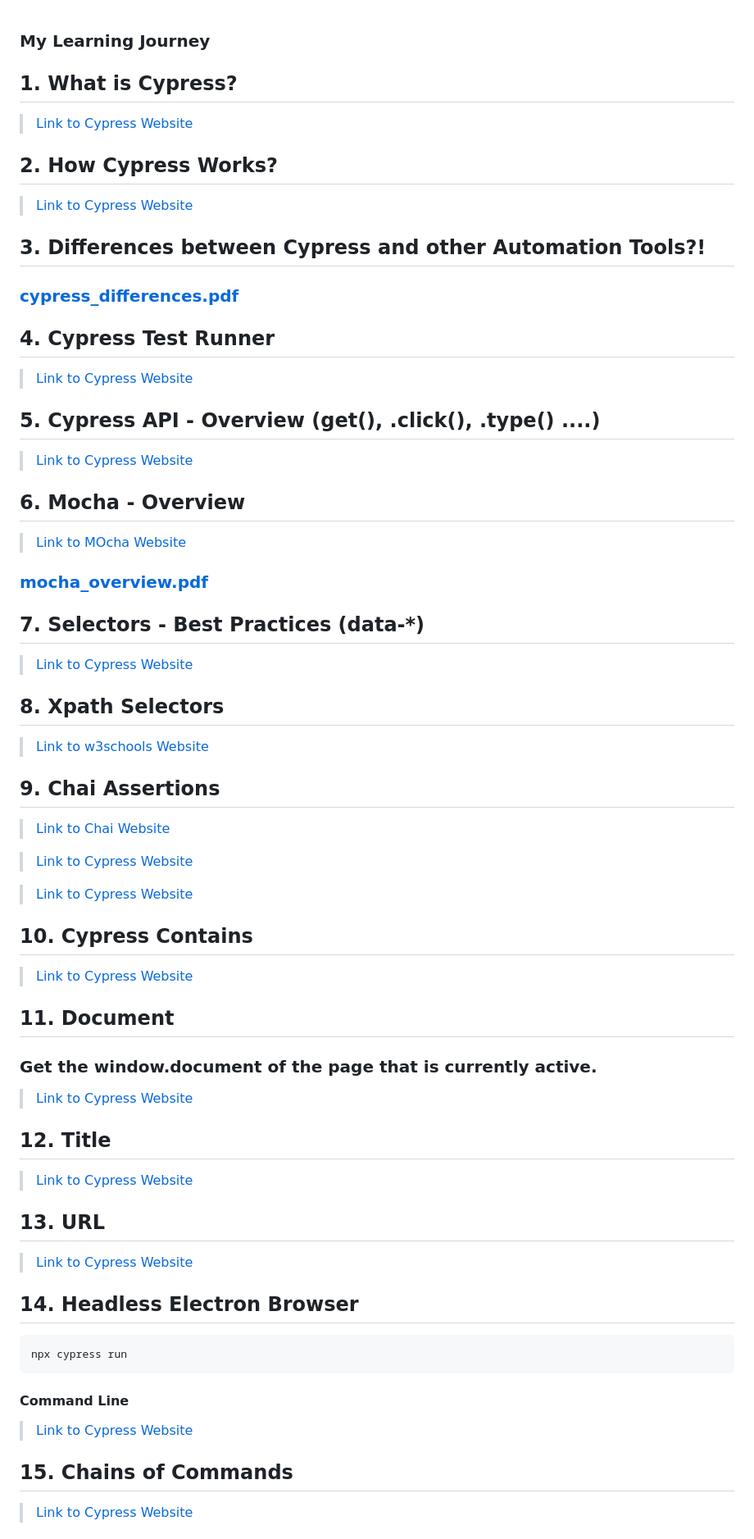
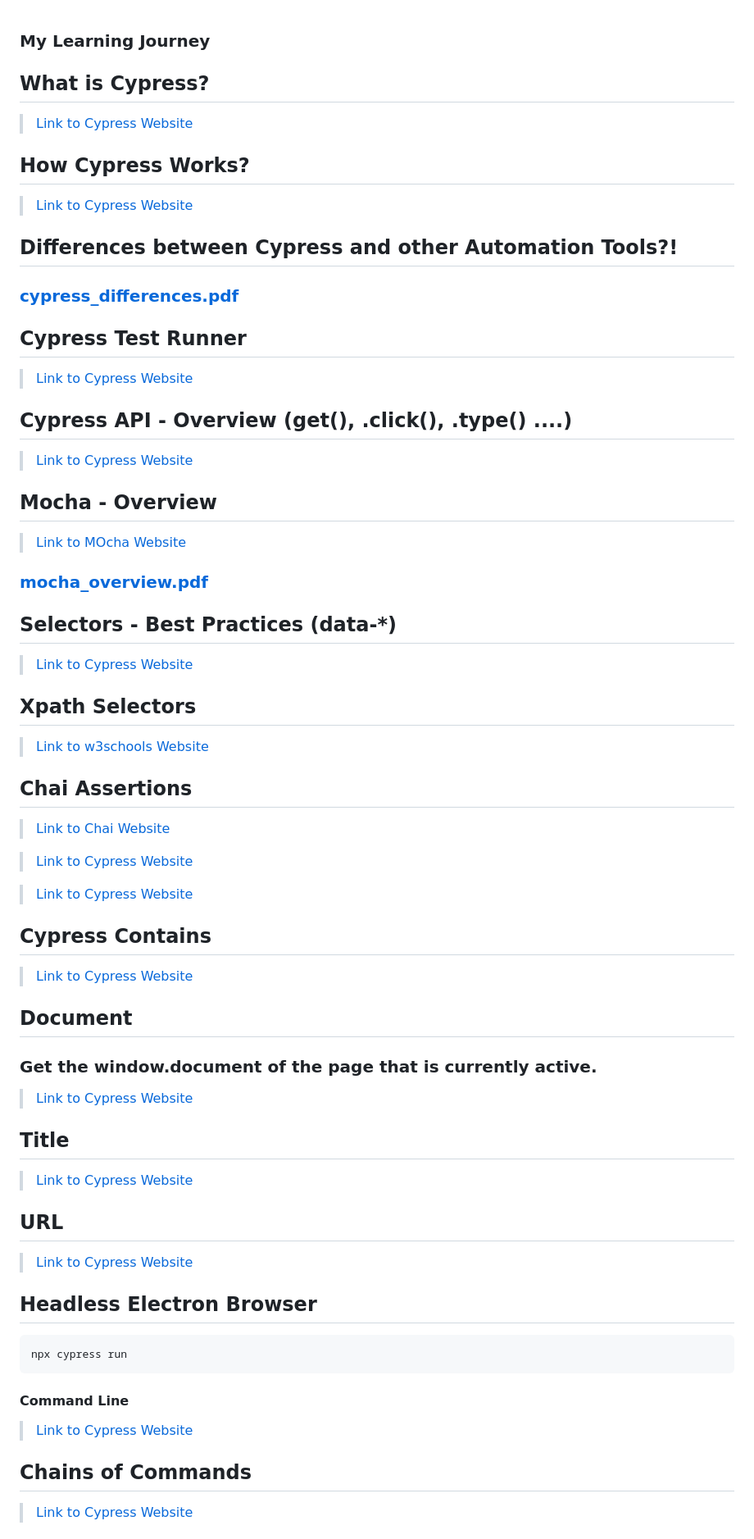
Before and after one commit to alex197925/cypress-test-website, a Markdown page: README.md, the part around one of its changes. Shown at 82% size. Rendered like a GitHub page.

````diff
--- a/README.md
+++ b/README.md
@@ -2,17 +2,17 @@
 
 ### My Learning Journey
 
-## 1. What is Cypress?
+## What is Cypress?
 
 > [Link to Cypress Website](https://www.cypress.io/app#browser_testing)
 
-## 2. How Cypress Works?
+## How Cypress Works?
 
 > [Link to Cypress Website](https://www.cypress.io/how-it-works)
 
-## 3. Differences between Cypress and other Automation Tools?!
+## Differences between Cypress and other Automation Tools?!
 
 ### [cypress_differences.pdf](https://github.com/alex197925/cypress-test-website/files/14050846/cypress_differences.pdf)
 
-## 4. Cypress Test Runner
+## Cypress Test Runner
 
@@ -20,23 +20,23 @@
 
-## 5. Cypress API - Overview (get(), .click(), .type() ....)
+## Cypress API - Overview (get(), .click(), .type() ....)
 
 > [Link to Cypress Website](https://docs.cypress.io/api/table-of-contents/)
 
-## 6. Mocha - Overview
+## Mocha - Overview
 
 > [Link to MOcha Website](https://mochajs.org/)
 
 ### [mocha_overview.pdf](https://github.com/alex197925/cypress-test-website/files/14050923/mocha_overview.pdf)
 
-## 7. Selectors - Best Practices (data-\*)
+## Selectors - Best Practices (data-\*)
 
 > [Link to Cypress Website](https://docs.cypress.io/guides/references/best-practices)
 
-## 8. Xpath Selectors
+## Xpath Selectors
 
 > [Link to w3schools Website](https://www.w3schools.com/xml/xpath_syntax.asp)
 
-## 9. Chai Assertions
+## Chai Assertions
 
 > [Link to Chai Website](https://www.chaijs.com/)
 
@@ -44,25 +44,25 @@
 
 > [Link to Cypress Website](https://docs.cypress.io/guides/references/assertions#Chai-jQuery)
 
-## 10. Cypress Contains
+## Cypress Contains
 
 > [Link to Cypress Website](https://docs.cypress.io/api/commands/contains#Syntax)
 
-## 11. Document
+## Document
 
 ### Get the window.document of the page that is currently active.
 
 > [Link to Cypress Website](https://docs.cypress.io/api/commands/document#Syntax)
 
-## 12. Title
+## Title
 
 > [Link to Cypress Website](https://docs.cypress.io/api/commands/title#Syntax)
 
-## 13. URL
+## URL
 
 > [Link to Cypress Website](https://docs.cypress.io/api/commands/url#Syntax)
 
-## 14. Headless Electron Browser
+## Headless Electron Browser
 
 ```
 npx cypress run
@@ -72,7 +72,7 @@ npx cypress run
 
 > [Link to Cypress Website](https://docs.cypress.io/guides/guides/command-line)
 
-## 15. Chains of Commands
+## Chains of Commands
 
 > [Link to Cypress Website](https://docs.cypress.io/guides/core-concepts/introduction-to-cypress#Chains-of-Commands)
 
````
Also changed, not shown: other parts of README.md (+14 -10 lines).
